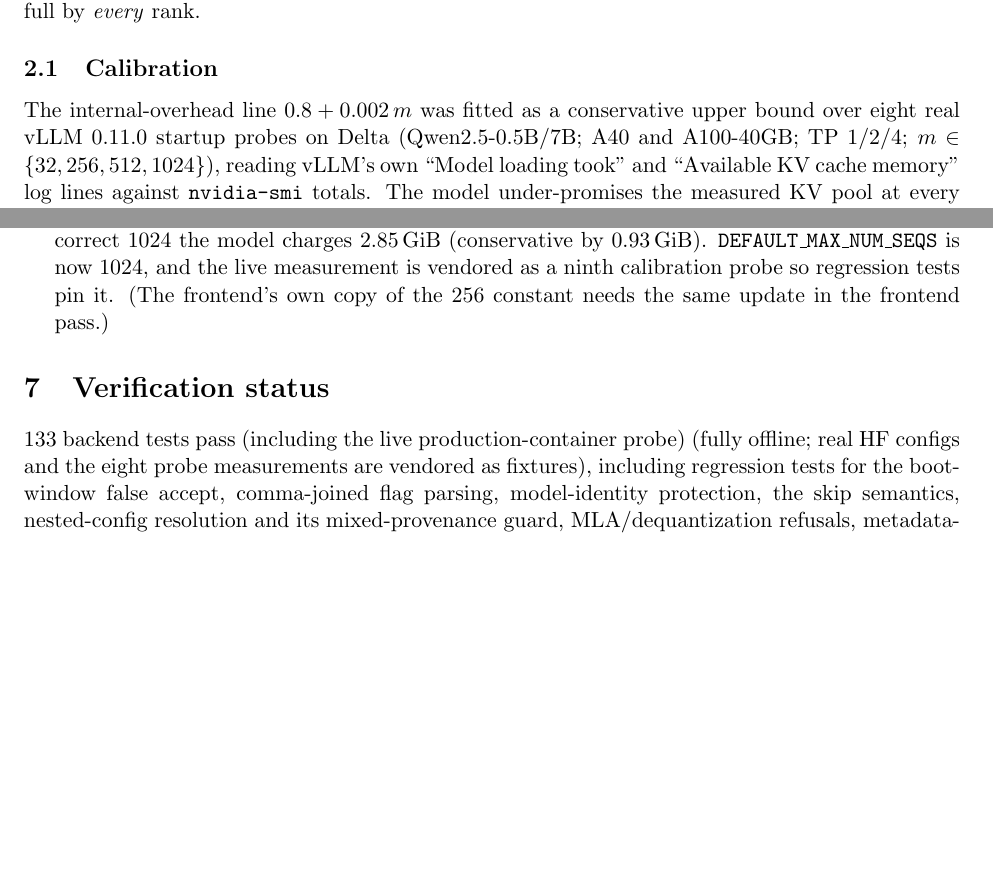
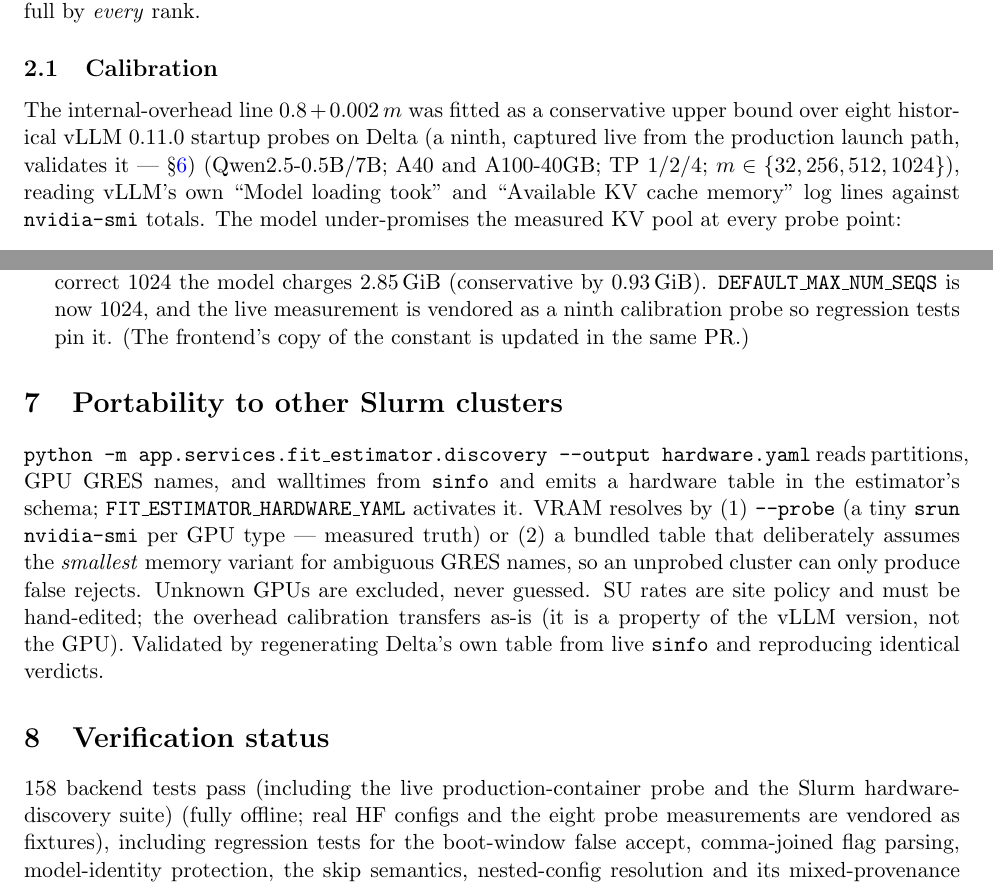
Before and after one commit to Center-for-AI-Innovation/LLMHub, a LaTeX paper (docs/memory-estimator-writeup.tex): two parts of pages 2 and 6 of 6, joined at a grey line, cut so that both start at the same text, the shorter picture padded with empty space. Compiled offline with pdfLaTeX.

Commit message:
docs(fit-estimator): reconcile all docs and configs with the final contract
- CHANGELOG 0.1.2 entry (Keep-a-Changelog convention, matching #22/#42/#45).
- Backend + root READMEs: document the estimator endpoints, the launch gate,
  the HF_TOKEN prerequisite, and the Slurm-discovery portability path — the
  feature was previously discoverable only from its module docstring.
- Writeup .tex/.pdf: nine probes, 158-test count, the discovery section, and
  the validate-config survey wording; findings doc §7/§8 updated to the
  live-validated V1 default (historical Phase-1 sections stay as written).
- delta environment.yaml allowed_values gains nvidia_a100/h200 — the real
  GRES names the corrected launch UI now sends.
- delta_hardware.yaml: annotate the gpuA100x8-interactive SU rate as a
  known-open question so nobody silently "fixes" 3000 -> 2000.
- ModelSpecs schema carries maxNumSeqs (model_service already writes it;
  round-tripping through the schema silently dropped it).
- Remaining stale "vLLM's 256" strings in the OpenAPI description, capacity
  docstring, and test comments reworded.

Co-Authored-By: Claude Fable 5 <noreply@anthropic.com>

```diff
--- a/docs/memory-estimator-writeup.tex
+++ b/docs/memory-estimator-writeup.tex
@@ -78,7 +78,8 @@ full by \emph{every} rank.
 \subsection{Calibration}
 
 The internal-overhead line $0.8 + 0.002\,m$ was fitted as a conservative upper
-bound over eight real vLLM~0.11.0 startup probes on Delta (Qwen2.5-0.5B/7B;
+bound over eight historical vLLM~0.11.0 startup probes on Delta (a ninth,
+captured live from the production launch path, validates it --- \S\ref{sec:live}) (Qwen2.5-0.5B/7B;
 A40 and A100-40GB; TP 1/2/4; $m \in \{32,256,512,1024\}$), reading vLLM's own
 ``Model loading took'' and ``Available KV cache memory'' log lines against
 \code{nvidia-smi} totals. The model under-promises the measured KV pool at
@@ -333,13 +334,27 @@ local database (the shared database was never touched):
   ($\sim$0.6\gib{} optimistic); at the correct 1024 the model charges
   2.85\gib{} (conservative by 0.93\gib). \code{DEFAULT\_MAX\_NUM\_SEQS}
   is now 1024, and the live measurement is vendored as a ninth calibration
-  probe so regression tests pin it. (The frontend's own copy of the 256
-  constant needs the same update in the frontend pass.)
+  probe so regression tests pin it. (The frontend's copy of the constant is
+  updated in the same PR.)
 \end{itemize}
+
+\section{Portability to other Slurm clusters}
+
+\code{python -m app.services.fit\_estimator.discovery --output hardware.yaml}
+reads partitions, GPU GRES names, and walltimes from \code{sinfo} and emits a
+hardware table in the estimator's schema; \code{FIT\_ESTIMATOR\_HARDWARE\_YAML}
+activates it. VRAM resolves by (1) \code{--probe} (a tiny \code{srun
+nvidia-smi} per GPU type --- measured truth) or (2) a bundled table that
+deliberately assumes the \emph{smallest} memory variant for ambiguous GRES
+names, so an unprobed cluster can only produce false rejects. Unknown GPUs are
+excluded, never guessed. SU rates are site policy and must be hand-edited; the
+overhead calibration transfers as-is (it is a property of the vLLM version, not
+the GPU). Validated by regenerating Delta's own table from live \code{sinfo}
+and reproducing identical verdicts.
 
 \section{Verification status}
 
-133 backend tests pass (including the live production-container probe) (fully offline; real HF configs and the eight probe
+158 backend tests pass (including the live production-container probe and the Slurm hardware-discovery suite) (fully offline; real HF configs and the eight probe
 measurements are vendored as fixtures), including regression tests for the
 boot-window false accept, comma-joined flag parsing, model-identity
 protection, the skip semantics, nested-config resolution and its
```
Also changed, not shown: backend/app/services/fit_estimator/data/delta_hardware.yaml (+3 -0 lines), backend/config/infrastructures/delta/environment.yaml (+3 -1 lines), docs/concurrency-kv-findings.md (+4 -4 lines), CHANGELOG.md, README.md, backend/README.md, docs/memory-estimator-writeup.pdf, docs/memory-estimator-writeup.tex (2 more changed lines), 5 other files.
